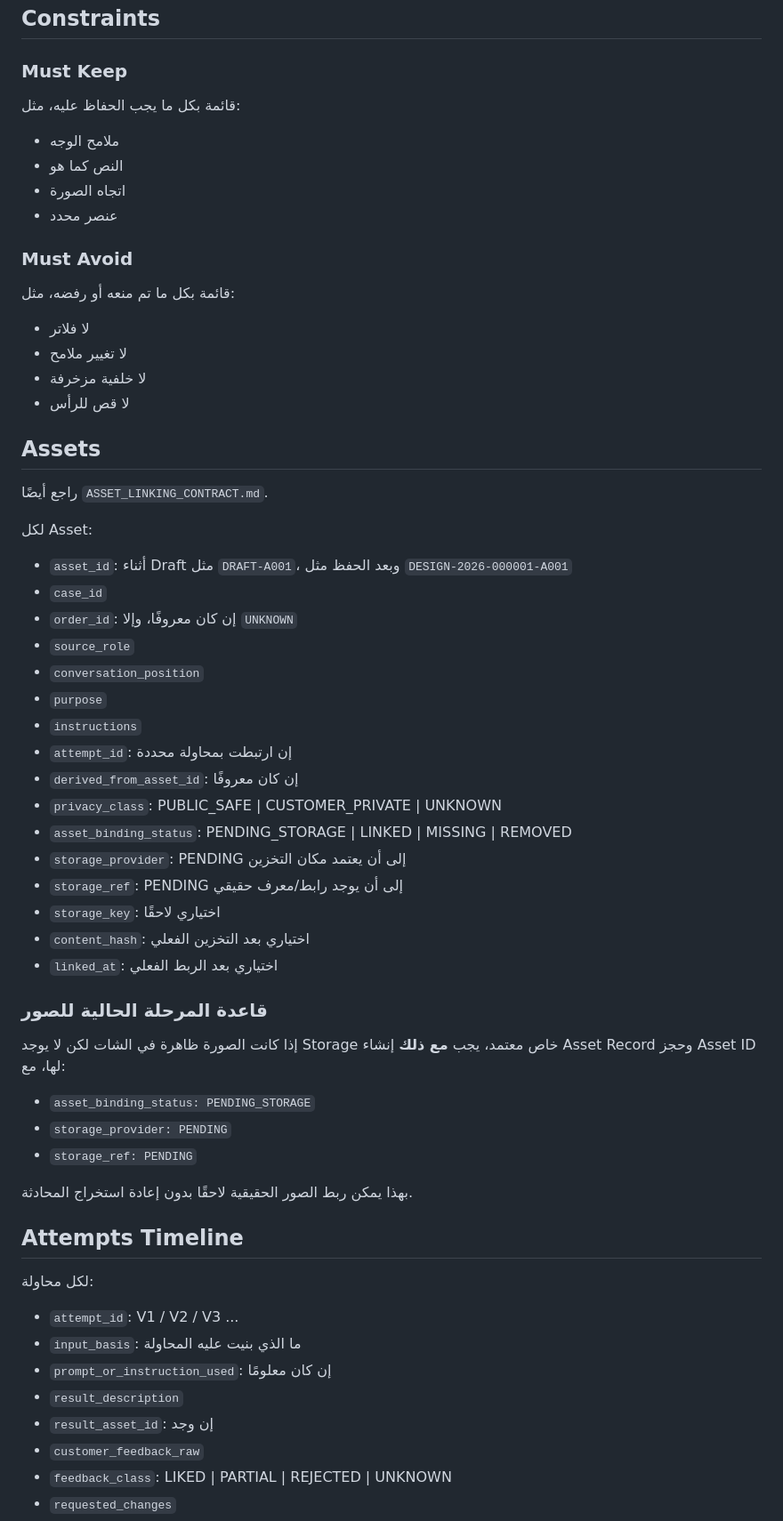
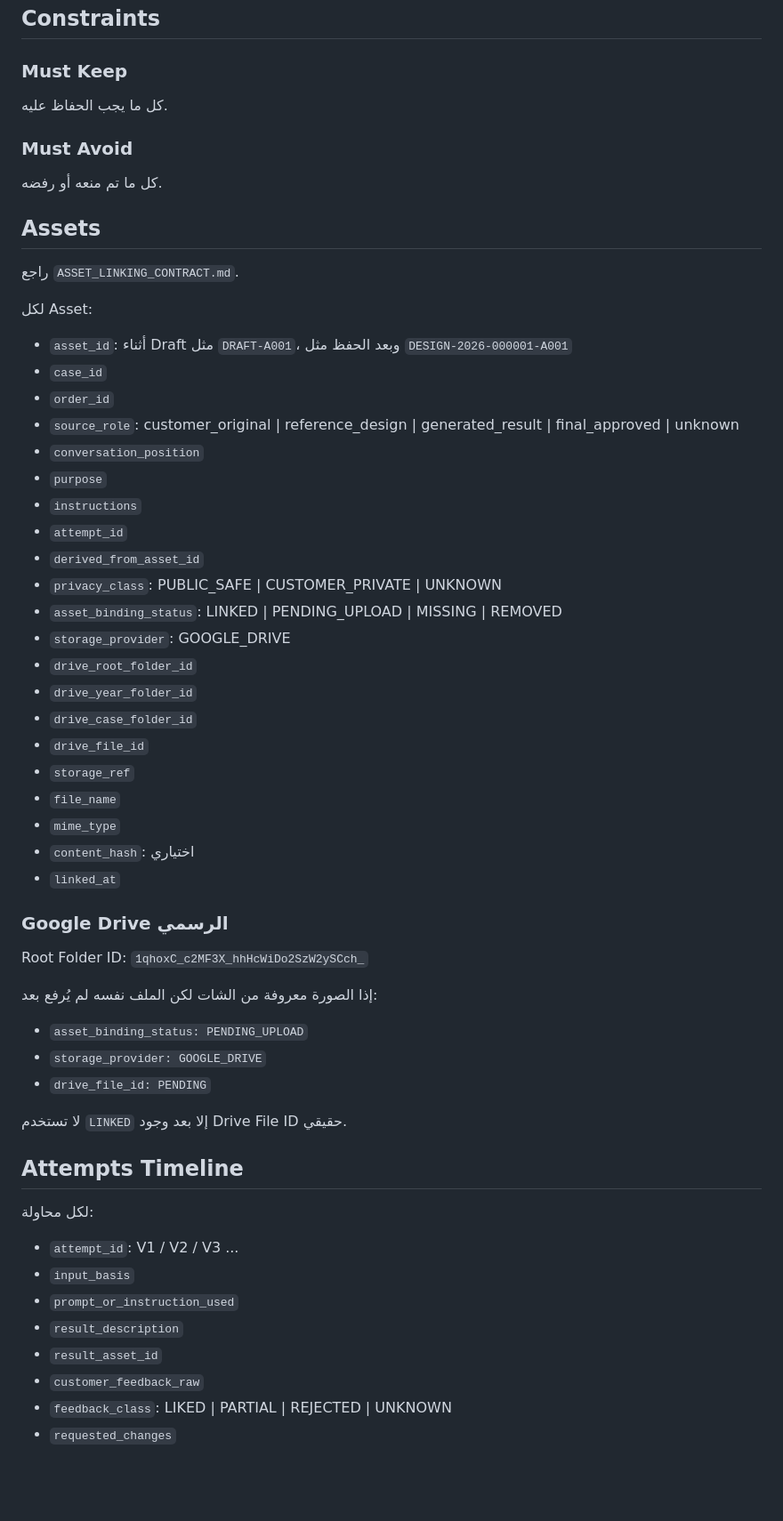
Before and after one commit to fawakhry/Matbagy-Design-Workflow, a Markdown page: صندوق_مطبعجي/SCHEMA/DESIGN_CASE_SCHEMA.md, the part around one of its changes. Shown at 89% size. Drawn GitHub-style; blank space fills up the shorter version.

Commit message:
Update design case schema for Google Drive linkage

```diff
--- a/صندوق_مطبعجي/SCHEMA/DESIGN_CASE_SCHEMA.md
+++ b/صندوق_مطبعجي/SCHEMA/DESIGN_CASE_SCHEMA.md
@@ -47,61 +45,61 @@
 ## Constraints
 
 ### Must Keep
-قائمة بكل ما يجب الحفاظ عليه، مثل:
-- ملامح الوجه
-- النص كما هو
-- اتجاه الصورة
-- عنصر محدد
+كل ما يجب الحفاظ عليه.
 
 ### Must Avoid
-قائمة بكل ما تم منعه أو رفضه، مثل:
-- لا فلاتر
-- لا تغيير ملامح
-- لا خلفية مزخرفة
-- لا قص للرأس
+كل ما تم منعه أو رفضه.
 
 ## Assets
 
-راجع أيضًا `ASSET_LINKING_CONTRACT.md`.
+راجع `ASSET_LINKING_CONTRACT.md`.
 
 لكل Asset:
 
 - `asset_id`: أثناء Draft مثل `DRAFT-A001`، وبعد الحفظ مثل `DESIGN-2026-000001-A001`
 - `case_id`
-- `order_id`: إن كان معروفًا، وإلا `UNKNOWN`
-- `source_role`
+- `order_id`
+- `source_role`: customer_original | reference_design | generated_result | final_approved | unknown
 - `conversation_position`
 - `purpose`
 - `instructions`
-- `attempt_id`: إن ارتبطت بمحاولة محددة
-- `derived_from_asset_id`: إن كان معروفًا
+- `attempt_id`
+- `derived_from_asset_id`
 - `privacy_class`: PUBLIC_SAFE | CUSTOMER_PRIVATE | UNKNOWN
-- `asset_binding_status`: PENDING_STORAGE | LINKED | MISSING | REMOVED
-- `storage_provider`: PENDING إلى أن يعتمد مكان التخزين
-- `storage_ref`: PENDING إلى أن يوجد رابط/معرف حقيقي
-- `storage_key`: اختياري لاحقًا
-- `content_hash`: اختياري بعد التخزين الفعلي
-- `linked_at`: اختياري بعد الربط الفعلي
+- `asset_binding_status`: LINKED | PENDING_UPLOAD | MISSING | REMOVED
+- `storage_provider`: GOOGLE_DRIVE
+- `drive_root_folder_id`
+- `drive_year_folder_id`
+- `drive_case_folder_id`
+- `drive_file_id`
+- `storage_ref`
+- `file_name`
+- `mime_type`
+- `content_hash`: اختياري
+- `linked_at`
 
-### قاعدة المرحلة الحالية للصور
+### Google Drive الرسمي
 
-إذا كانت الصورة ظاهرة في الشات لكن لا يوجد Storage خاص معتمد، يجب **مع ذلك** إنشاء Asset Record وحجز Asset ID لها، مع:
+Root Folder ID:
+`1qhoxC_c2MF3X_hhHcWiDo2SzW2ySCch_`
 
-- `asset_binding_status: PENDING_STORAGE`
-- `storage_provider: PENDING`
-- `storage_ref: PENDING`
+إذا الصورة معروفة من الشات لكن الملف نفسه لم يُرفع بعد:
 
-بهذا يمكن ربط الصور الحقيقية لاحقًا بدون إعادة استخراج المحادثة.
+- `asset_binding_status: PENDING_UPLOAD`
+- `storage_provider: GOOGLE_DRIVE`
+- `drive_file_id: PENDING`
+
+لا تستخدم `LINKED` إلا بعد وجود Drive File ID حقيقي.
 
 ## Attempts Timeline
 
 لكل محاولة:
 
 - `attempt_id`: V1 / V2 / V3 ...
-- `input_basis`: ما الذي بنيت عليه المحاولة
-- `prompt_or_instruction_used`: إن كان معلومًا
+- `input_basis`
+- `prompt_or_instruction_used`
 - `result_description`
-- `result_asset_id`: إن وجد
+- `result_asset_id`
 - `customer_feedback_raw`
 - `feedback_class`: LIKED | PARTIAL | REJECTED | UNKNOWN
 - `requested_changes`
```
Also changed, not shown: other parts of صندوق_مطبعجي/SCHEMA/DESIGN_CASE_SCHEMA.md (+31 -48 lines).
